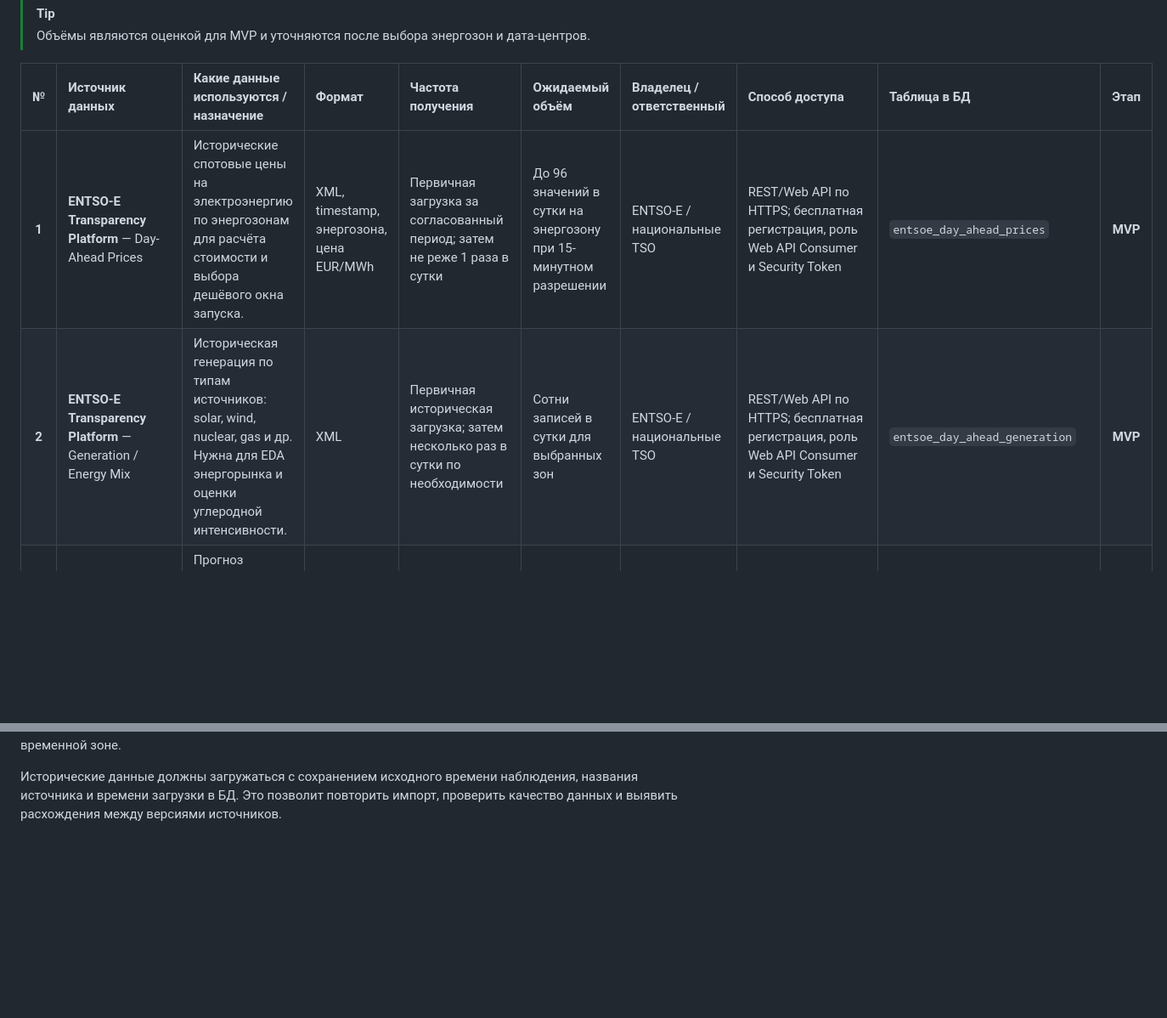
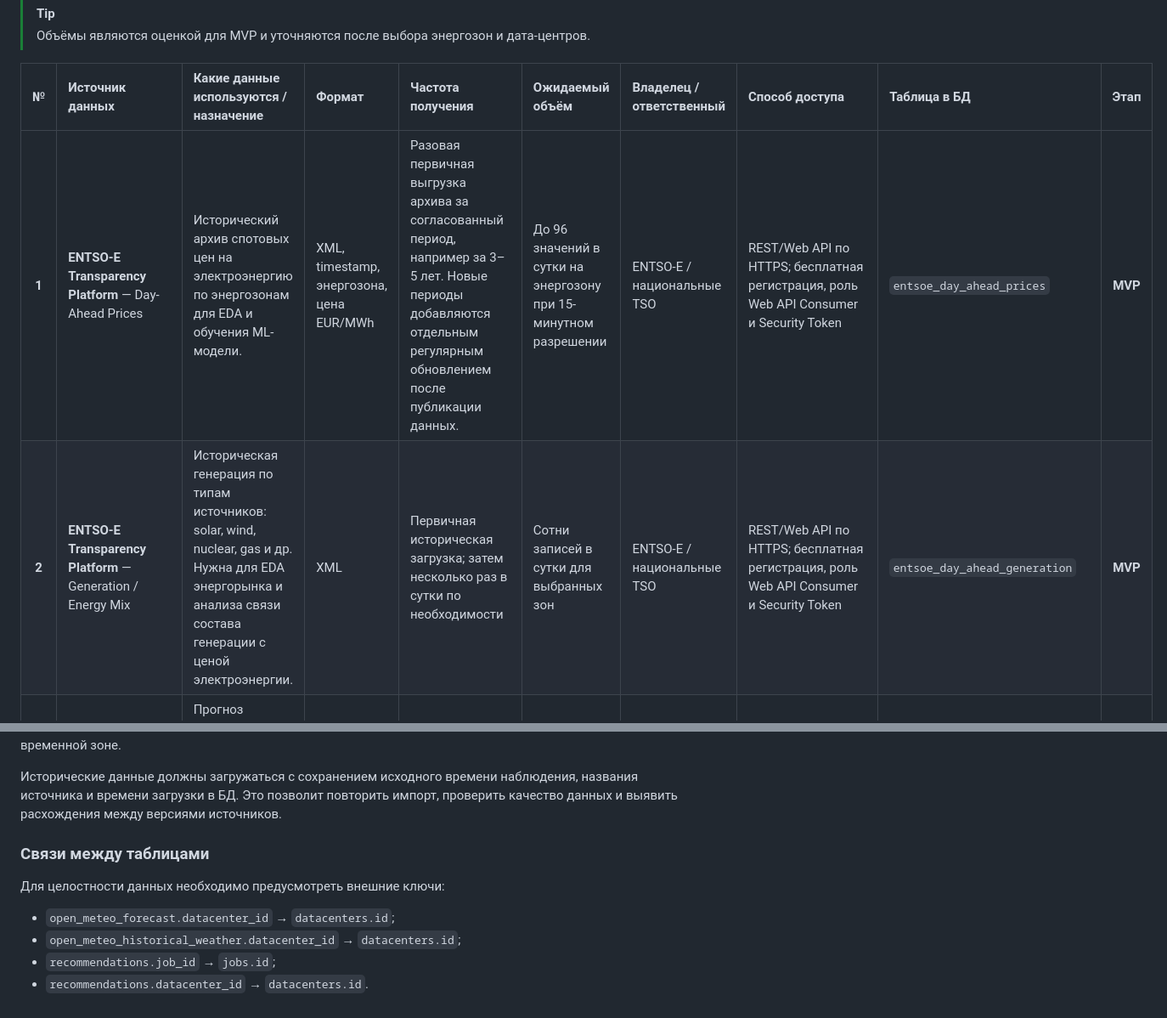
Before and after one commit to Isnob/ecogrid_flow, a Markdown page: docs/data ingestion/data sources.md, 2 parts joined by grey strips. Shown at 85% size. GitHub-like rendering; blank space fills up the shorter version.

Commit message:
редактирование понятий

```diff
--- a/docs/data ingestion/data sources.md
+++ b/docs/data ingestion/data sources.md
@@ -12,8 +12,8 @@
 
 | № | Источник данных | Какие данные используются / назначение | Формат | Частота получения | Ожидаемый объём | Владелец / ответственный | Способ доступа | Таблица в БД | Этап |
 | :-: | :--- | :--- | :--- | :--- | :--- | :--- | :--- | :--- | :-: |
-| **1** | **ENTSO-E Transparency Platform** — Day-Ahead Prices | Исторические спотовые цены на электроэнергию по энергозонам для расчёта стоимости и выбора дешёвого окна запуска. | XML, timestamp, энергозона, цена EUR/MWh | Первичная загрузка за согласованный период; затем не реже 1 раза в сутки | До 96 значений в сутки на энергозону при 15-минутном разрешении | ENTSO-E / национальные TSO | REST/Web API по HTTPS; бесплатная регистрация, роль Web API Consumer и Security Token | `entsoe_day_ahead_prices` | **MVP** |
-| **2** | **ENTSO-E Transparency Platform** — Generation / Energy Mix | Историческая генерация по типам источников: solar, wind, nuclear, gas и др. Нужна для EDA энергорынка и оценки углеродной интенсивности. | XML | Первичная историческая загрузка; затем несколько раз в сутки по необходимости | Сотни записей в сутки для выбранных зон | ENTSO-E / национальные TSO | REST/Web API по HTTPS; бесплатная регистрация, роль Web API Consumer и Security Token | `entsoe_day_ahead_generation` | **MVP** |
+| **1** | **ENTSO-E Transparency Platform** — Day-Ahead Prices | Исторический архив спотовых цен на электроэнергию по энергозонам для EDA и обучения ML-модели. | XML, timestamp, энергозона, цена EUR/MWh | Разовая первичная выгрузка архива за согласованный период, например за 3–5 лет. Новые периоды добавляются отдельным регулярным обновлением после публикации данных.| До 96 значений в сутки на энергозону при 15-минутном разрешении | ENTSO-E / национальные TSO | REST/Web API по HTTPS; бесплатная регистрация, роль Web API Consumer и Security Token | `entsoe_day_ahead_prices` | **MVP** |
+| **2** | **ENTSO-E Transparency Platform** — Generation / Energy Mix | Историческая генерация по типам источников: solar, wind, nuclear, gas и др. Нужна для EDA энергорынка и анализа связи состава генерации с ценой электроэнергии. | XML | Первичная историческая загрузка; затем несколько раз в сутки по необходимости | Сотни записей в сутки для выбранных зон | ENTSO-E / национальные TSO | REST/Web API по HTTPS; бесплатная регистрация, роль Web API Consumer и Security Token | `entsoe_day_ahead_generation` | **MVP** |
 | **3** | **Open-Meteo Forecast API** | Прогноз температуры, влажности, ветра и радиации около ЦОД для динамического PUE. | JSON, CSV/XLSX | Каждые 3–6 часов | Сотни значений в сутки для нескольких ЦОД | Open-Meteo / поставщики метеоданных | HTTP GET по координатам; для некоммерческого прототипа обычно без ключа | `open_meteo_forecast` | **MVP** |
 | **4** | **Open-Meteo Historical Weather API** | Исторические погодные признаки для EDA и последующего обучения ML-модели. | JSON, CSV/XLSX | Разовая загрузка за 3–5 лет; затем дозаполнение | Десятки тысяч почасовых записей на один ЦОД за несколько лет | Open-Meteo / поставщики метеоданных | Historical Weather API: координаты, даты и переменные; для некоммерческого использования ключ обычно не нужен | `open_meteo_historical_weather` | **EDA, ML** |
 | **5** | **Справочник инфраструктуры клиента** | Координаты ЦОД, энергозона, мощность, базовый PUE и характеристики оборудования для перевода цены в стоимость задачи. | PostgreSQL, CSV/JSON | При изменении инфраструктуры | Десятки или сотни записей | Infrastructure / DataOps / FinOps клиента | Внутренняя БД или административный API | `datacenters` | **MVP** |
@@ -195,3 +195,12 @@
 Перед импортом необходимо проверить соответствие единиц измерения, часовых поясов и временного разрешения во всех источниках. Для ENTSO-E цены обычно передаются в EUR/MWh, а данные о генерации — в MW. Перед объединением с погодными данными все временные отметки нужно привести к единой временной зоне.
 
 Исторические данные должны загружаться с сохранением исходного времени наблюдения, названия источника и времени загрузки в БД. Это позволит повторить импорт, проверить качество данных и выявить расхождения между версиями источников.
+
+### Связи между таблицами
+
+Для целостности данных необходимо предусмотреть внешние ключи:
+
+- `open_meteo_forecast.datacenter_id` → `datacenters.id`;
+- `open_meteo_historical_weather.datacenter_id` → `datacenters.id`;
+- `recommendations.job_id` → `jobs.id`;
+- `recommendations.datacenter_id` → `datacenters.id`.
```
